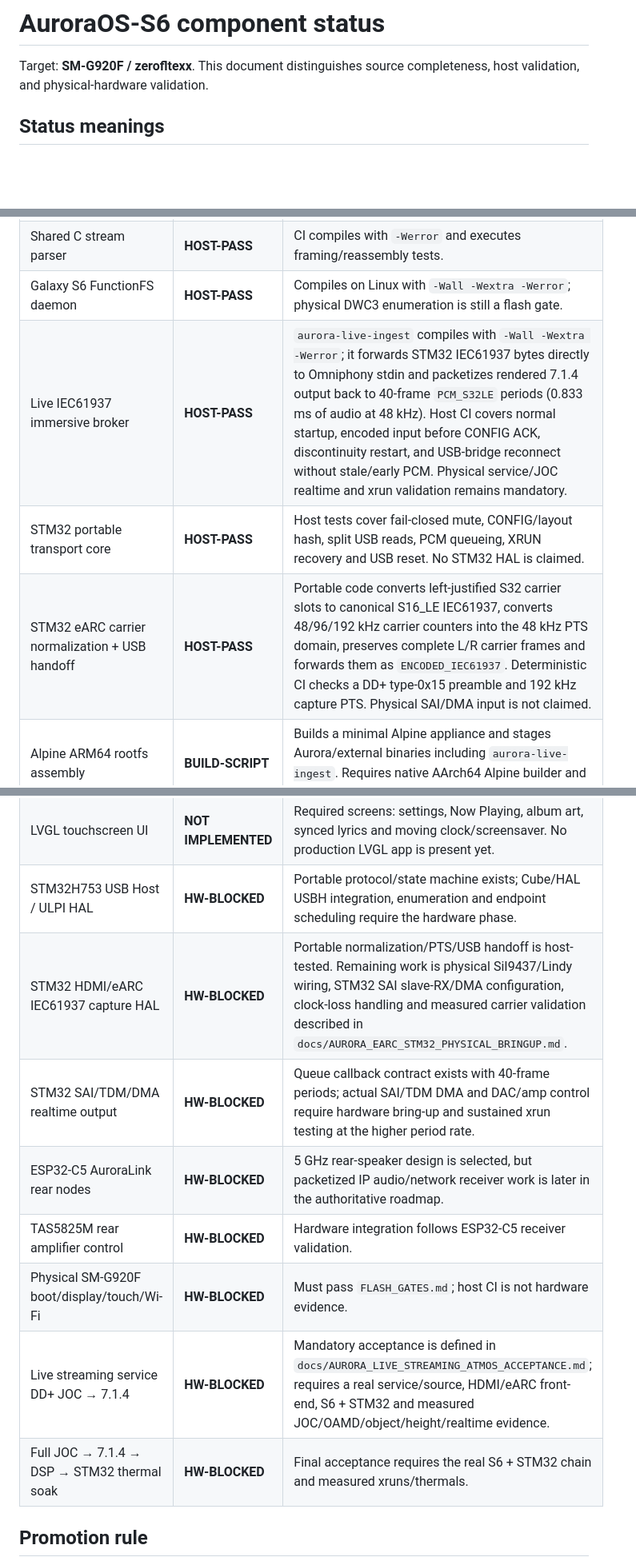
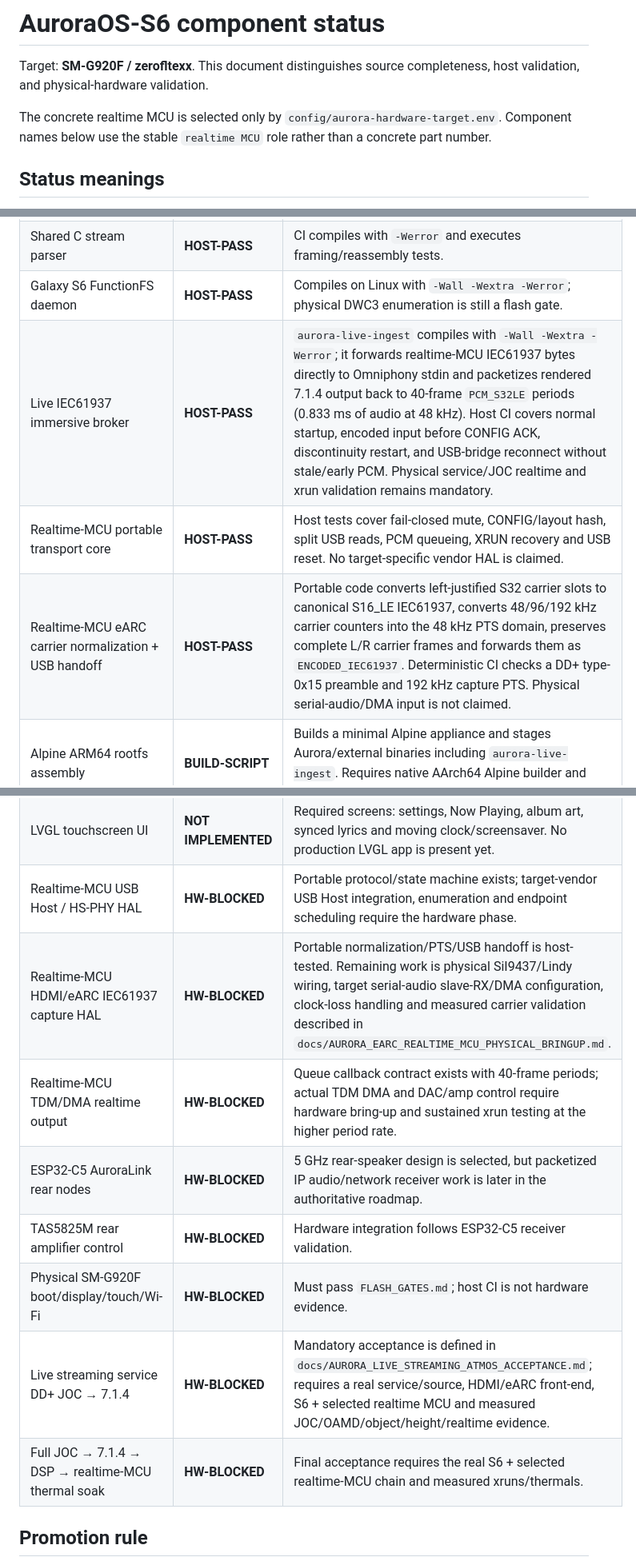
Before and after one commit to ammarxz9333-cell/Auroraaudio, a Markdown page: platform/s6/COMPONENT_STATUS.md, 3 parts joined by grey strips. Shown at 80% size. GitHub-like rendering; blank space fills up the shorter version.

Commit message:
docs(s6): make component status realtime-MCU neutral

```diff
--- a/platform/s6/COMPONENT_STATUS.md
+++ b/platform/s6/COMPONENT_STATUS.md
@@ -1,6 +1,8 @@
 # AuroraOS-S6 component status
 
 Target: **SM-G920F / zerofltexx**. This document distinguishes source completeness, host validation, and physical-hardware validation.
+
+The concrete realtime MCU is selected only by `config/aurora-hardware-target.env`. Component names below use the stable `realtime MCU` role rather than a concrete part number.
 
 ## Status meanings
 
@@ -17,9 +19,9 @@ Target: **SM-G920F / zerofltexx**. This document distinguishes source completene
 | Aurora USB v1 Rust wire types | **HOST-PASS** | Rust 1.78 tests cover header, PCM shape, clock report and binary CONFIG. |
 | Shared C stream parser | **HOST-PASS** | CI compiles with `-Werror` and executes framing/reassembly tests. |
 | Galaxy S6 FunctionFS daemon | **HOST-PASS** | Compiles on Linux with `-Wall -Wextra -Werror`; physical DWC3 enumeration is still a flash gate. |
-| Live IEC61937 immersive broker | **HOST-PASS** | `aurora-live-ingest` compiles with `-Wall -Wextra -Werror`; it forwards STM32 IEC61937 bytes directly to Omniphony stdin and packetizes rendered 7.1.4 output back to 40-frame `PCM_S32LE` periods (0.833 ms of audio at 48 kHz). Host CI covers normal startup, encoded input before CONFIG ACK, discontinuity restart, and USB-bridge reconnect without stale/early PCM. Physical service/JOC realtime and xrun validation remains mandatory. |
-| STM32 portable transport core | **HOST-PASS** | Host tests cover fail-closed mute, CONFIG/layout hash, split USB reads, PCM queueing, XRUN recovery and USB reset. No STM32 HAL is claimed. |
-| STM32 eARC carrier normalization + USB handoff | **HOST-PASS** | Portable code converts left-justified S32 carrier slots to canonical S16_LE IEC61937, converts 48/96/192 kHz carrier counters into the 48 kHz PTS domain, preserves complete L/R carrier frames and forwards them as `ENCODED_IEC61937`. Deterministic CI checks a DD+ type-0x15 preamble and 192 kHz capture PTS. Physical SAI/DMA input is not claimed. |
+| Live IEC61937 immersive broker | **HOST-PASS** | `aurora-live-ingest` compiles with `-Wall -Wextra -Werror`; it forwards realtime-MCU IEC61937 bytes directly to Omniphony stdin and packetizes rendered 7.1.4 output back to 40-frame `PCM_S32LE` periods (0.833 ms of audio at 48 kHz). Host CI covers normal startup, encoded input before CONFIG ACK, discontinuity restart, and USB-bridge reconnect without stale/early PCM. Physical service/JOC realtime and xrun validation remains mandatory. |
+| Realtime-MCU portable transport core | **HOST-PASS** | Host tests cover fail-closed mute, CONFIG/layout hash, split USB reads, PCM queueing, XRUN recovery and USB reset. No target-specific vendor HAL is claimed. |
+| Realtime-MCU eARC carrier normalization + USB handoff | **HOST-PASS** | Portable code converts left-justified S32 carrier slots to canonical S16_LE IEC61937, converts 48/96/192 kHz carrier counters into the 48 kHz PTS domain, preserves complete L/R carrier frames and forwards them as `ENCODED_IEC61937`. Deterministic CI checks a DD+ type-0x15 preamble and 192 kHz capture PTS. Physical serial-audio/DMA input is not claimed. |
 | Alpine ARM64 rootfs assembly | **BUILD-SCRIPT** | Builds a minimal Alpine appliance and stages Aurora/external binaries including `aurora-live-ingest`. Requires native AArch64 Alpine builder and owner-supplied S6 firmware blobs. |
 | Custom Exynos7420 kernel | **BUILD-SCRIPT** | Pinned kernel build/config logic exists for PREEMPT, DWC3, FunctionFS, display/input and Broadcom Wi-Fi. Not boot-tested here. |
 | Samsung DTBH / BOOT image | **BUILD-SCRIPT** | Samsung tooling and universal7420 DTBH constants are pinned; partition-size checks are fail-closed. Not accepted by a physical S6 bootloader yet. |
@@ -30,14 +32,14 @@ Target: **SM-G920F / zerofltexx**. This document distinguishes source completene
 | Navidrome backend binary | **STAGED** | ARM64 release is checksum-pinned and staged. Appliance service/control integration is not complete. |
 | Aurora source manager appliance service | **NOT IMPLEMENTED** | Source priority policy is documented, but general S6 appliance source arbitration/service wiring is not complete. The dedicated HDMI/eARC live ingest service exists independently. |
 | LVGL touchscreen UI | **NOT IMPLEMENTED** | Required screens: settings, Now Playing, album art, synced lyrics and moving clock/screensaver. No production LVGL app is present yet. |
-| STM32H753 USB Host / ULPI HAL | **HW-BLOCKED** | Portable protocol/state machine exists; Cube/HAL USBH integration, enumeration and endpoint scheduling require the hardware phase. |
-| STM32 HDMI/eARC IEC61937 capture HAL | **HW-BLOCKED** | Portable normalization/PTS/USB handoff is host-tested. Remaining work is physical SiI9437/Lindy wiring, STM32 SAI slave-RX/DMA configuration, clock-loss handling and measured carrier validation described in `docs/AURORA_EARC_STM32_PHYSICAL_BRINGUP.md`. |
-| STM32 SAI/TDM/DMA realtime output | **HW-BLOCKED** | Queue callback contract exists with 40-frame periods; actual SAI/TDM DMA and DAC/amp control require hardware bring-up and sustained xrun testing at the higher period rate. |
+| Realtime-MCU USB Host / HS-PHY HAL | **HW-BLOCKED** | Portable protocol/state machine exists; target-vendor USB Host integration, enumeration and endpoint scheduling require the hardware phase. |
+| Realtime-MCU HDMI/eARC IEC61937 capture HAL | **HW-BLOCKED** | Portable normalization/PTS/USB handoff is host-tested. Remaining work is physical SiI9437/Lindy wiring, target serial-audio slave-RX/DMA configuration, clock-loss handling and measured carrier validation described in `docs/AURORA_EARC_REALTIME_MCU_PHYSICAL_BRINGUP.md`. |
+| Realtime-MCU TDM/DMA realtime output | **HW-BLOCKED** | Queue callback contract exists with 40-frame periods; actual TDM DMA and DAC/amp control require hardware bring-up and sustained xrun testing at the higher period rate. |
 | ESP32-C5 AuroraLink rear nodes | **HW-BLOCKED** | 5 GHz rear-speaker design is selected, but packetized IP audio/network receiver work is later in the authoritative roadmap. |
 | TAS5825M rear amplifier control | **HW-BLOCKED** | Hardware integration follows ESP32-C5 receiver validation. |
 | Physical SM-G920F boot/display/touch/Wi-Fi | **HW-BLOCKED** | Must pass `FLASH_GATES.md`; host CI is not hardware evidence. |
-| Live streaming service DD+ JOC → 7.1.4 | **HW-BLOCKED** | Mandatory acceptance is defined in `docs/AURORA_LIVE_STREAMING_ATMOS_ACCEPTANCE.md`; requires a real service/source, HDMI/eARC front-end, S6 + STM32 and measured JOC/OAMD/object/height/realtime evidence. |
-| Full JOC → 7.1.4 → DSP → STM32 thermal soak | **HW-BLOCKED** | Final acceptance requires the real S6 + STM32 chain and measured xruns/thermals. |
+| Live streaming service DD+ JOC → 7.1.4 | **HW-BLOCKED** | Mandatory acceptance is defined in `docs/AURORA_LIVE_STREAMING_ATMOS_ACCEPTANCE.md`; requires a real service/source, HDMI/eARC front-end, S6 + selected realtime MCU and measured JOC/OAMD/object/height/realtime evidence. |
+| Full JOC → 7.1.4 → DSP → realtime-MCU thermal soak | **HW-BLOCKED** | Final acceptance requires the real S6 + selected realtime-MCU chain and measured xruns/thermals. |
 
 ## Promotion rule
 
```
